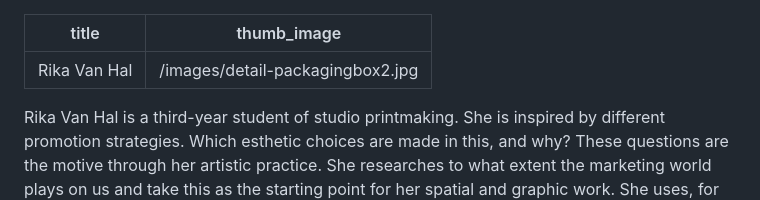
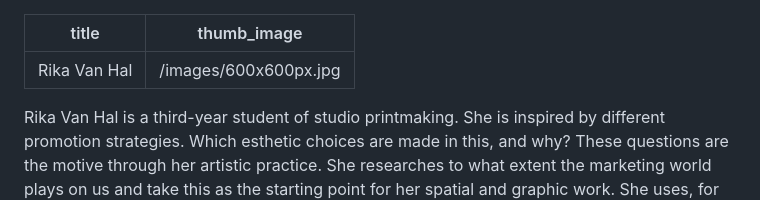
Before and after one commit to fdb/twenty-tags, a Markdown page: students/rika-van-hal.md, the part around the change. Drawn GitHub-style.

Commit message:
Update Students “rika-van-hal”

```diff
--- a/students/rika-van-hal.md
+++ b/students/rika-van-hal.md
@@ -1,6 +1,6 @@
 ---
 title: Rika Van Hal
-thumb_image: /images/detail-packagingbox2.jpg
+thumb_image: /images/600x600px.jpg
 ---
 <!--\[if gte mso 9]><xml>
  <o:OfficeDocumentSettings>
```
Also changed, not shown: images/600x600px.jpg (added).
